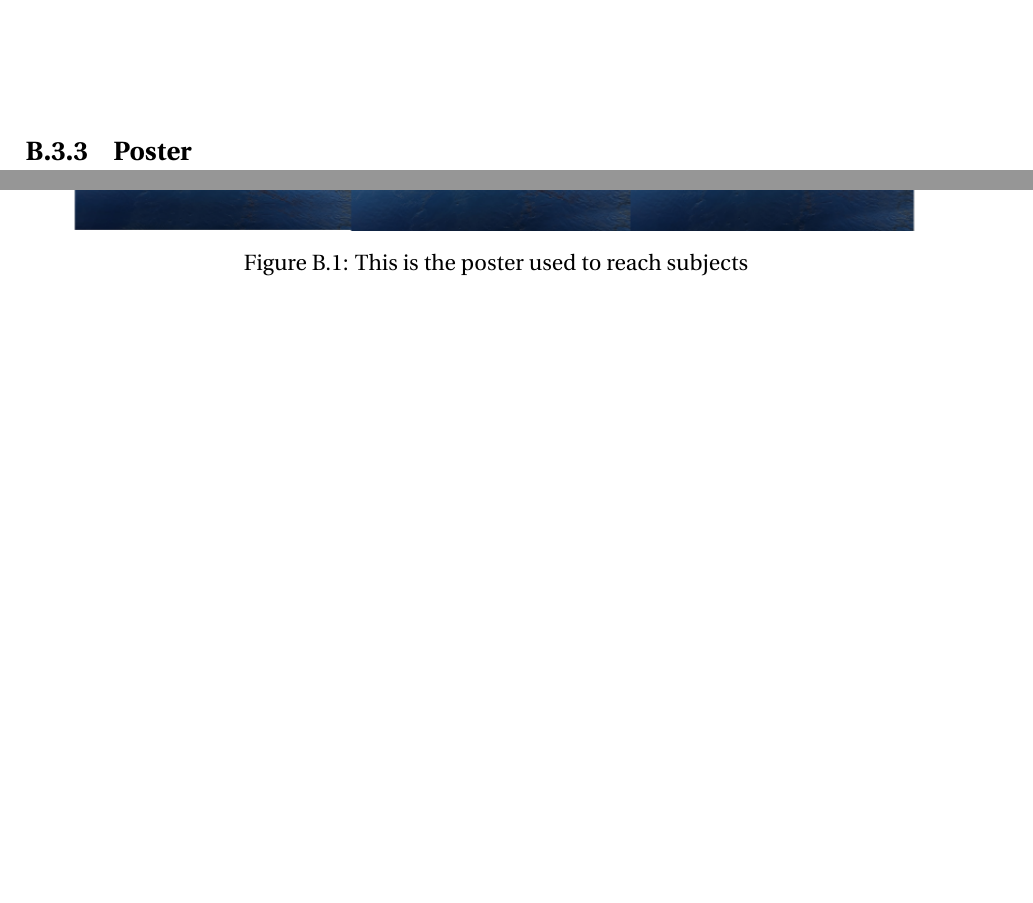
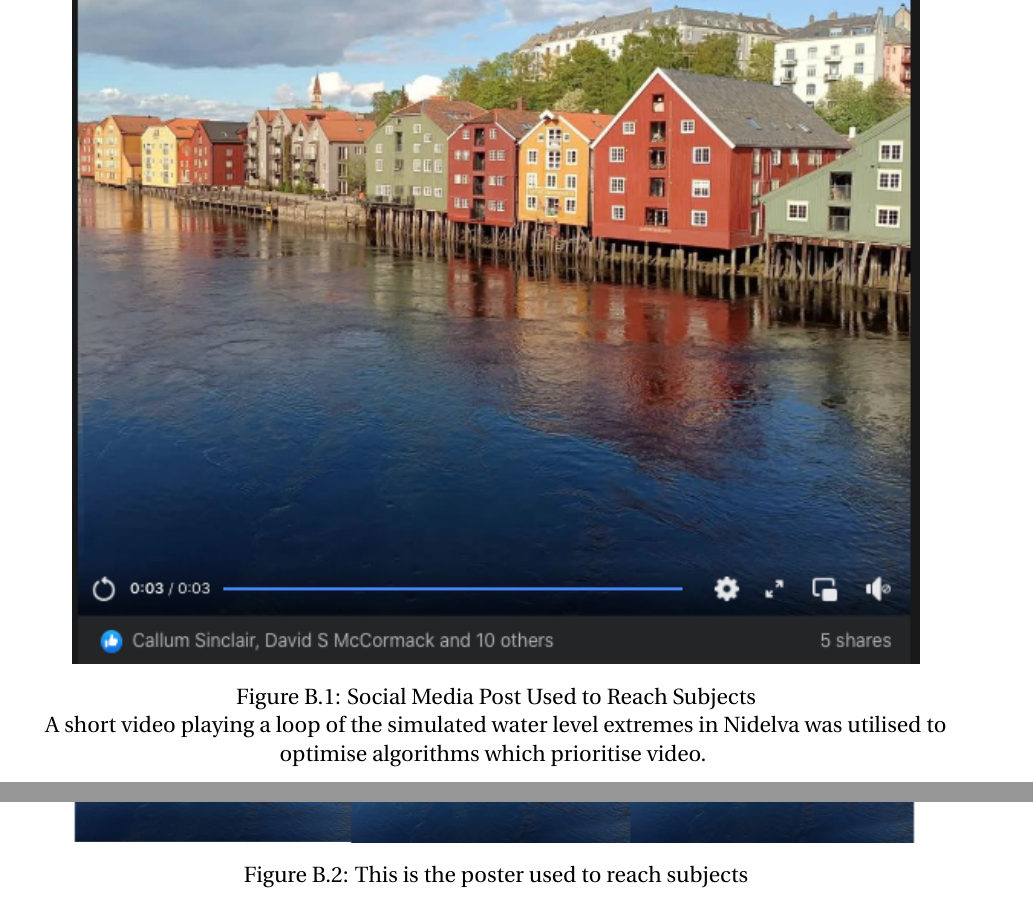
Before and after one commit to aamccormack/thesis_write, a LaTeX thesis (thesis.tex, which reads appendix-b.tex): two parts of pages 135 and 136 of 155, joined at a grey line, cut at the place of the change, the shorter picture padded with empty space. Compiled offline with pdfLaTeX.

Commit message:
APPENDIX B FIXED INCLUDING SO_ME AND POSTER

```diff
--- a/appendix-b.tex
+++ b/appendix-b.tex
@@ -262,7 +262,14 @@ amymc@stud.ntnu.no
     %\label{fig:so_me}
 %\end{figure}
 %
-\subsection{Poster}
+
+\begin{figure}
+    \centering
+    \includegraphics[width=0.9\textwidth]{fig_appendix/so_me.png}
+    \caption{Social Media Post Used to Reach Subjects}{A short video playing a loop of the simulated water level extremes in Nidelva was utilised to optimise algorithms which prioritise video.}
+    \label{fig:my_label}
+\end{figure}
+
 
 \begin{figure}
     \centering
```
Also changed, not shown: background info.tex (+5 -5 lines), appendix-b.tex (2 more changed lines).
